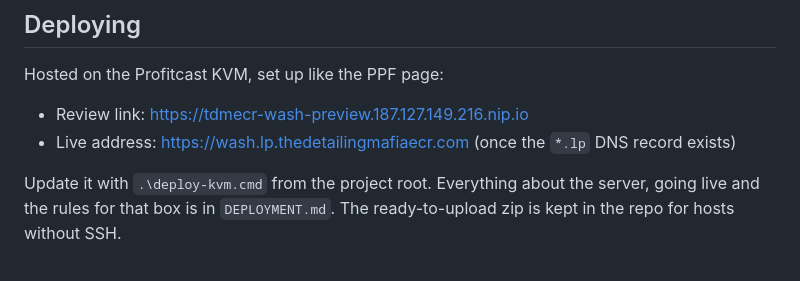
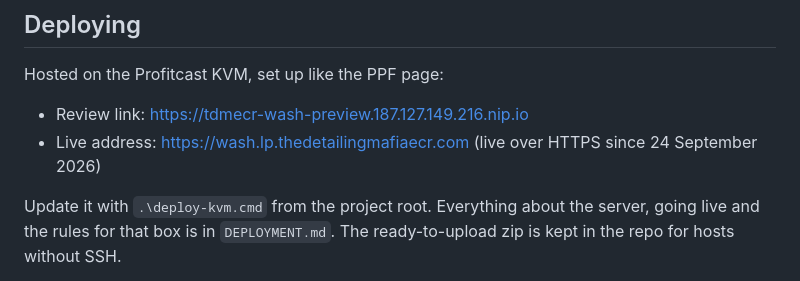
Before and after one commit to profitcastdev-byte/tdm-ecr-wash-landing-page, a Markdown page: README.md, the part around the change. GitHub-like rendering.

```diff
--- a/README.md
+++ b/README.md
@@ -17,7 +17,7 @@ deploy-kvm.cmd  runs the deploy from PowerShell or cmd
 Hosted on the Profitcast KVM, set up like the PPF page:
 
 - Review link: <https://tdmecr-wash-preview.187.127.149.216.nip.io>
-- Live address: <https://wash.lp.thedetailingmafiaecr.com> (once the `*.lp` DNS record exists)
+- Live address: <https://wash.lp.thedetailingmafiaecr.com> (live over HTTPS since 24 September 2026)
 
 Update it with `.\deploy-kvm.cmd` from the project root. Everything about the
 server, going live and the rules for that box is in `DEPLOYMENT.md`. The
```
Also changed, not shown: DEPLOYMENT.md (+23 -14 lines), audit-report.md (+4 -6 lines).
